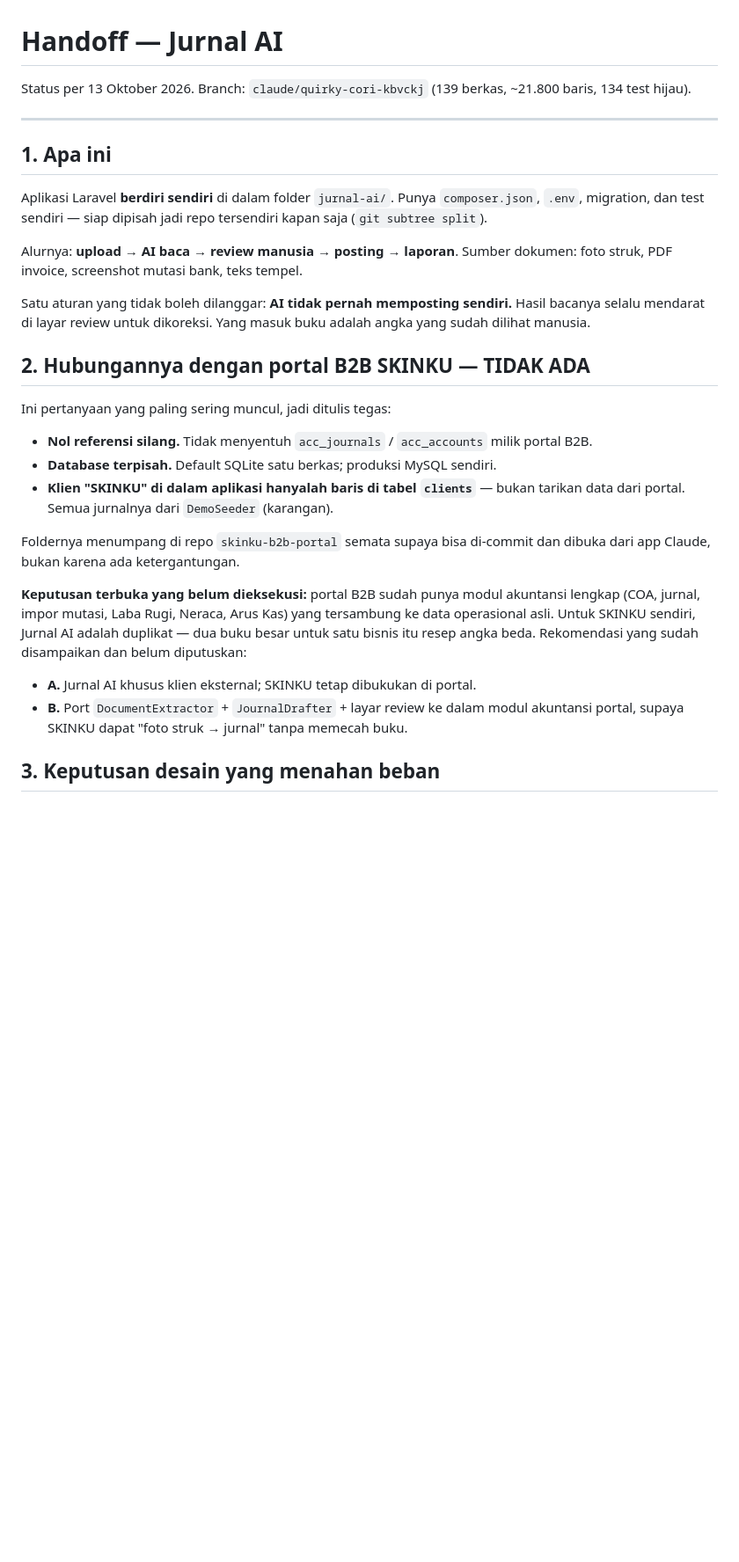
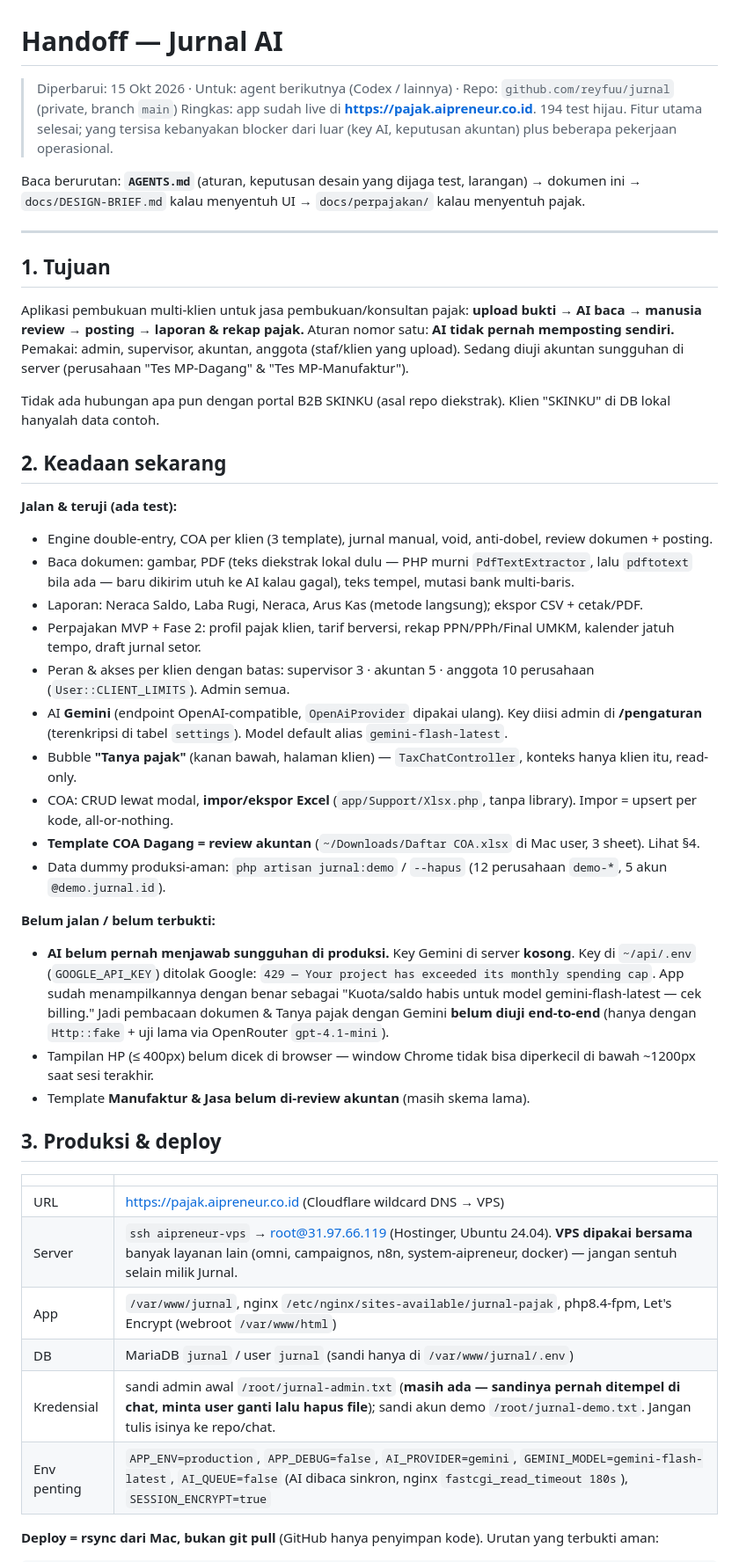
Before and after one commit to reyfuu/jurnal, a Markdown page: docs/HANDOFF.md, the part around one of its changes. Shown at 88% size. Rendered like a GitHub page; blank space fills up the shorter version.

```diff
--- a/docs/HANDOFF.md
+++ b/docs/HANDOFF.md
@@ -1,46 +1,57 @@
 # Handoff — Jurnal AI
 
-Status per 13 Oktober 2026. Branch: `claude/quirky-cori-kbvckj`
-(139 berkas, ~21.800 baris, 134 test hijau).
+> Diperbarui: 15 Okt 2026 · Untuk: agent berikutnya (Codex / lainnya) · Repo: `github.com/reyfuu/jurnal` (private, branch `main`)
+> Ringkas: app sudah live di **<https://pajak.aipreneur.co.id>**. 194 test hijau. Fitur utama selesai; yang tersisa
+> kebanyakan blocker dari luar (key AI, keputusan akuntan) plus beberapa pekerjaan operasional.
+
+Baca berurutan: **`AGENTS.md`** (aturan, keputusan desain yang dijaga test, larangan) → dokumen ini → `docs/DESIGN-BRIEF.md`
+kalau menyentuh UI → `docs/perpajakan/` kalau menyentuh pajak.
 
 ---
 
-## 1. Apa ini
+## 1. Tujuan
 
-Aplikasi Laravel **berdiri sendiri** di dalam folder `jurnal-ai/`. Punya
-`composer.json`, `.env`, migration, dan test sendiri — siap dipisah jadi repo
-tersendiri kapan saja (`git subtree split`).
+Aplikasi pembukuan multi-klien untuk jasa pembukuan/konsultan pajak: **upload bukti → AI baca → manusia review → posting → laporan
+& rekap pajak.** Aturan nomor satu: **AI tidak pernah memposting sendiri.** Pemakai: admin, supervisor, akuntan, anggota
+(staf/klien yang upload). Sedang diuji akuntan sungguhan di server (perusahaan "Tes MP-Dagang" & "Tes MP-Manufaktur").
 
-Alurnya: **upload → AI baca → review manusia → posting → laporan**.
-Sumber dokumen: foto struk, PDF invoice, screenshot mutasi bank, teks tempel.
+Tidak ada hubungan apa pun dengan portal B2B SKINKU (asal repo diekstrak). Klien "SKINKU" di DB lokal hanyalah data contoh.
 
-Satu aturan yang tidak boleh dilanggar: **AI tidak pernah memposting sendiri.**
-Hasil bacanya selalu mendarat di layar review untuk dikoreksi. Yang masuk buku
-adalah angka yang sudah dilihat manusia.
+## 2. Keadaan sekarang
 
-## 2. Hubungannya dengan portal B2B SKINKU — TIDAK ADA
+**Jalan & teruji (ada test):**
 
-Ini pertanyaan yang paling sering muncul, jadi ditulis tegas:
+- Engine double-entry, COA per klien (3 template), jurnal manual, void, anti-dobel, review dokumen + posting.
+- Baca dokumen: gambar, PDF (teks diekstrak lokal dulu — PHP murni `PdfTextExtractor`, lalu `pdftotext` bila ada — baru dikirim utuh ke AI kalau gagal), teks tempel, mutasi bank multi-baris.
+- Laporan: Neraca Saldo, Laba Rugi, Neraca, Arus Kas (metode langsung); ekspor CSV + cetak/PDF.
+- Perpajakan MVP + Fase 2: profil pajak klien, tarif berversi, rekap PPN/PPh/Final UMKM, kalender jatuh tempo, draft jurnal setor.
+- Peran & akses per klien dengan batas: supervisor 3 · akuntan 5 · anggota 10 perusahaan (`User::CLIENT_LIMITS`). Admin semua.
+- AI **Gemini** (endpoint OpenAI-compatible, `OpenAiProvider` dipakai ulang). Key diisi admin di **/pengaturan** (terenkripsi di
+  tabel `settings`). Model default alias `gemini-flash-latest`.
+- Bubble **"Tanya pajak"** (kanan bawah, halaman klien) — `TaxChatController`, konteks hanya klien itu, read-only.
+- COA: CRUD lewat modal, **impor/ekspor Excel** (`app/Support/Xlsx.php`, tanpa library). Impor = upsert per kode, all-or-nothing.
+- **Template COA Dagang = review akuntan** (`~/Downloads/Daftar COA.xlsx` di Mac user, 3 sheet). Lihat §4.
+- Data dummy produksi-aman: `php artisan jurnal:demo` / `--hapus` (12 perusahaan `demo-*`, 5 akun `@demo.jurnal.id`).
 
-- **Nol referensi silang.** Tidak menyentuh `acc_journals` / `acc_accounts`
-  milik portal B2B.
-- **Database terpisah.** Default SQLite satu berkas; produksi MySQL sendiri.
-- **Klien "SKINKU" di dalam aplikasi hanyalah baris di tabel `clients`** —
-  bukan tarikan data dari portal. Semua jurnalnya dari `DemoSeeder` (karangan).
+**Belum jalan / belum terbukti:**
 
-Foldernya menumpang di repo `skinku-b2b-portal` semata supaya bisa di-commit
-dan dibuka dari app Claude, bukan karena ada ketergantungan.
+- **AI belum pernah menjawab sungguhan di produksi.** Key Gemini di server **kosong**. Key di `~/api/.env` (`GOOGLE_API_KEY`)
+  ditolak Google: `429 — Your project has exceeded its monthly spending cap`. App sudah menampilkannya dengan benar sebagai
+  "Kuota/saldo habis untuk model gemini-flash-latest — cek billing." Jadi pembacaan dokumen & Tanya pajak dengan Gemini
+  **belum diuji end-to-end** (hanya dengan `Http::fake` + uji lama via OpenRouter `gpt-4.1-mini`).
+- Tampilan HP (≤ 400px) belum dicek di browser — window Chrome tidak bisa diperkecil di bawah ~1200px saat sesi terakhir.
+- Template **Manufaktur & Jasa belum di-review akuntan** (masih skema lama).
 
-**Keputusan terbuka yang belum dieksekusi:** portal B2B sudah punya modul
-akuntansi lengkap (COA, jurnal, impor mutasi, Laba Rugi, Neraca, Arus Kas)
-yang tersambung ke data operasional asli. Untuk SKINKU sendiri, Jurnal AI
-adalah duplikat — dua buku besar untuk satu bisnis itu resep angka beda.
-Rekomendasi yang sudah disampaikan dan belum diputuskan:
+## 3. Produksi & deploy
 
-- **A.** Jurnal AI khusus klien eksternal; SKINKU tetap dibukukan di portal.
-- **B.** Port `DocumentExtractor` + `JournalDrafter` + layar review ke dalam
-  modul akuntansi portal, supaya SKINKU dapat "foto struk → jurnal" tanpa
-  memecah buku.
+| | |
+|---|---|
+| URL | <https://pajak.aipreneur.co.id> (Cloudflare wildcard DNS → VPS) |
+| Server | `ssh aipreneur-vps` → root@31.97.66.119 (Hostinger, Ubuntu 24.04). **VPS dipakai bersama** banyak layanan lain (omni, campaignos, n8n, system-aipreneur, docker) — jangan sentuh selain milik Jurnal. |
+| App | `/var/www/jurnal`, nginx `/etc/nginx/sites-available/jurnal-pajak`, php8.4-fpm, Let's Encrypt (webroot `/var/www/html`) |
+| DB | MariaDB `jurnal` / user `jurnal` (sandi hanya di `/var/www/jurnal/.env`) |
+| Kredensial | sandi admin awal `/root/jurnal-admin.txt` (**masih ada — sandinya pernah ditempel di chat, minta user ganti lalu hapus file**); sandi akun demo `/root/jurnal-demo.txt`. Jangan tulis isinya ke repo/chat. |
+| Env penting | `APP_ENV=production`, `APP_DEBUG=false`, `AI_PROVIDER=gemini`, `GEMINI_MODEL=gemini-flash-latest`, `AI_QUEUE=false` (AI dibaca sinkron, nginx `fastcgi_read_timeout 180s`), `SESSION_ENCRYPT=true` |
 
-## 3. Keputusan desain yang menahan beban
+**Deploy = rsync dari Mac, bukan git pull** (GitHub hanya penyimpan kode). Urutan yang terbukti aman:
 
```
Also changed, not shown: other parts of docs/HANDOFF.md (+76 -99 lines), AGENTS.md (+3 -5 lines).
